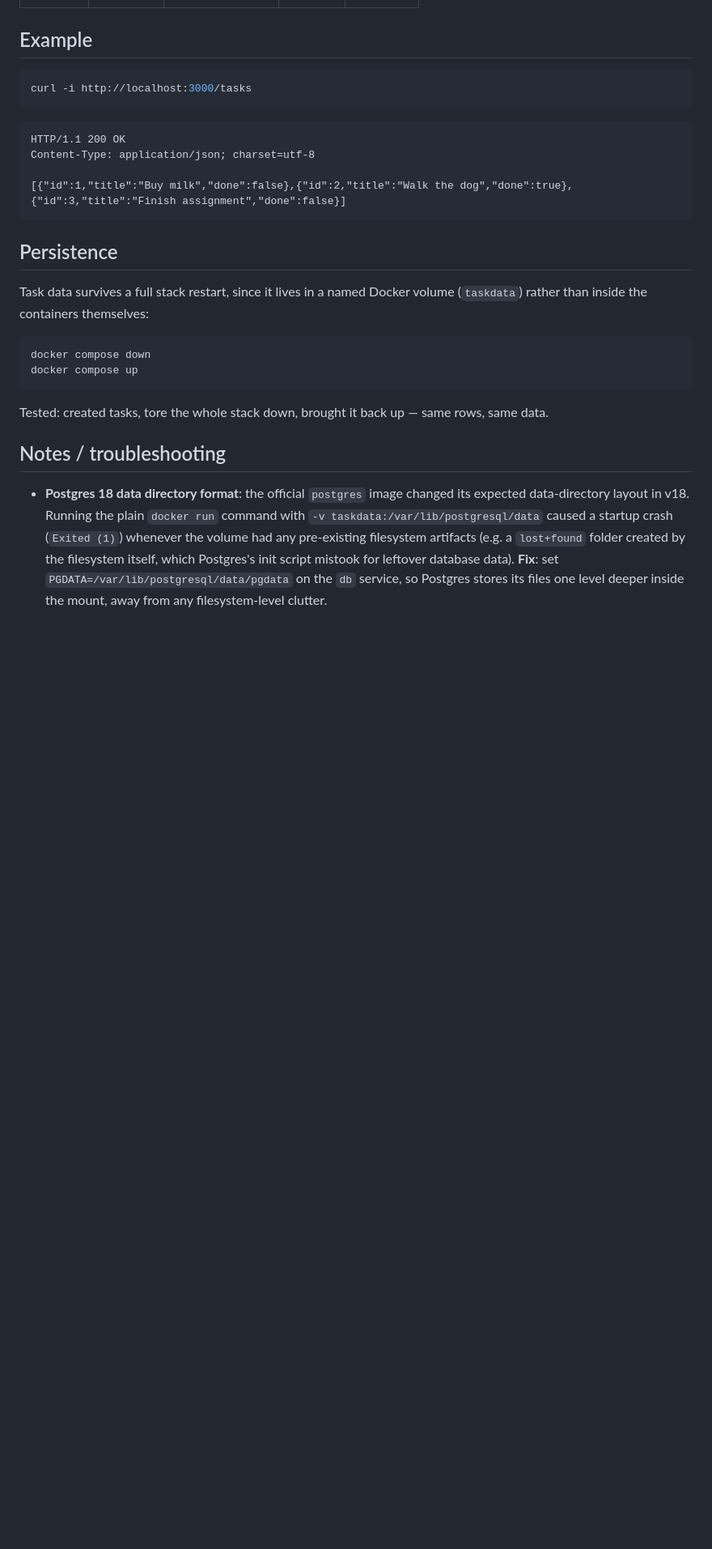
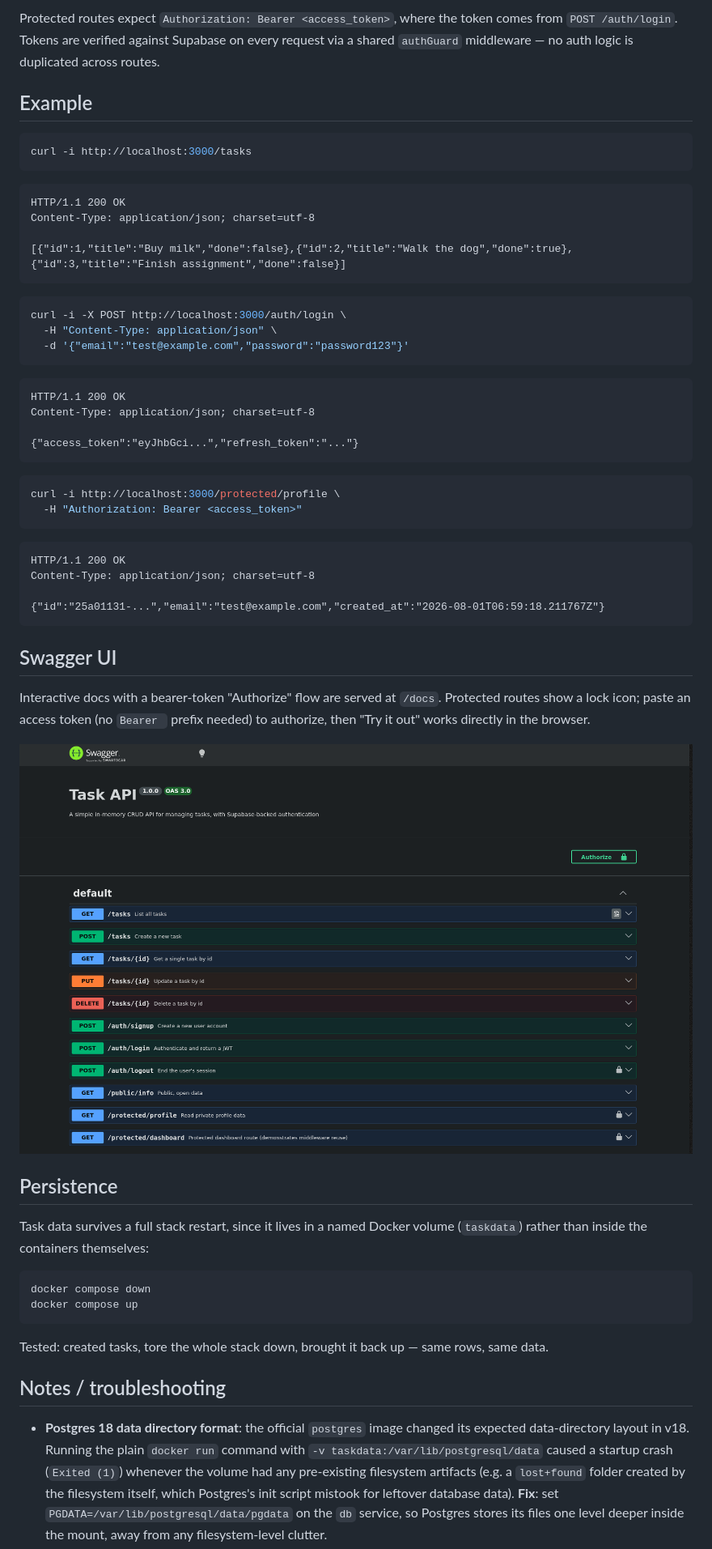
Before and after one commit to udyzodd/task-crud-api, a Markdown page: README.md, the part around the change printed below. Shown: that part at 81% size. Rendered like a GitHub page; pictures changed too: swagger-ui-screenshot.png; blank space fills up the shorter version.

````diff
--- a/README.md
+++ b/README.md
@@ -42,3 +74,7 @@ DATABASE_URL=postgres://postgres:dev@db:5432/tasks
+Protected routes expect `Authorization: Bearer <access_token>`, where the token
+comes from `POST /auth/login`. Tokens are verified against Supabase on every
+request via a shared `authGuard` middleware — no auth logic is duplicated
+across routes.
 
 ## Example
 
@@ -53,6 +89,39 @@ Content-Type: application/json; charset=utf-8
 [{"id":1,"title":"Buy milk","done":false},{"id":2,"title":"Walk the dog","done":true},{"id":3,"title":"Finish assignment","done":false}]
 ```
 
+```bash
+curl -i -X POST http://localhost:3000/auth/login \
+  -H "Content-Type: application/json" \
+  -d '{"email":"test@example.com","password":"password123"}'
+```
+
+```
+HTTP/1.1 200 OK
+Content-Type: application/json; charset=utf-8
+
+{"access_token":"eyJhbGci...","refresh_token":"..."}
+```
+
+```bash
+curl -i http://localhost:3000/protected/profile \
+  -H "Authorization: Bearer <access_token>"
+```
+
+```
+HTTP/1.1 200 OK
+Content-Type: application/json; charset=utf-8
+
+{"id":"25a01131-...","email":"test@example.com","created_at":"2026-08-01T06:59:18.211767Z"}
+```
+
+## Swagger UI
+
+Interactive docs with a bearer-token "Authorize" flow are served at `/docs`.
+Protected routes show a lock icon; paste an access token (no `Bearer ` prefix
+needed) to authorize, then "Try it out" works directly in the browser.
+
+![Swagger UI — authorized request to /protected/profile](swagger-ui-screenshot.png)
+
 ## Persistence
 
 Task data survives a full stack restart, since it lives in a named Docker volume
@@ -63,7 +132,8 @@ docker compose down
 docker compose up
 ```
 
-Tested: created tasks, tore the whole stack down, brought it back up — same rows, same data.
+Tested: created tasks, tore the whole stack down, brought it back up — same rows,
+same data.
 
 ## Notes / troubleshooting
 
````
Also changed, not shown: other parts of README.md (+51 -12 lines).
